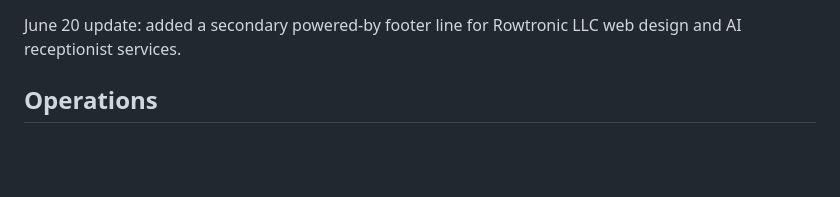
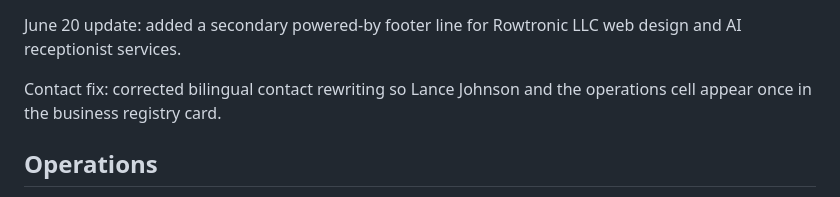
Before and after one commit to rasrohan/alpha-platinum-auto-broker, a Markdown page: README.md, the part around the change. GitHub-like rendering; blank space fills up the shorter version.

Commit message:
README.md
Fix operations contact duplicate

```diff
--- a/README.md
+++ b/README.md
@@ -17,6 +17,8 @@ Later June 19 update: added a compact Atlanta desk widget below the region strip
 Brand update: added the Alpha Platinum logo stack. `alpha-platinum-mark.png` is used in the header and `alpha-platinum-logo.png` is used in the contact/business registry area.
 
 June 20 update: added a secondary powered-by footer line for Rowtronic LLC web design and AI receptionist services.
+
+Contact fix: corrected bilingual contact rewriting so Lance Johnson and the operations cell appear once in the business registry card.
 
 ## Operations
 
```
